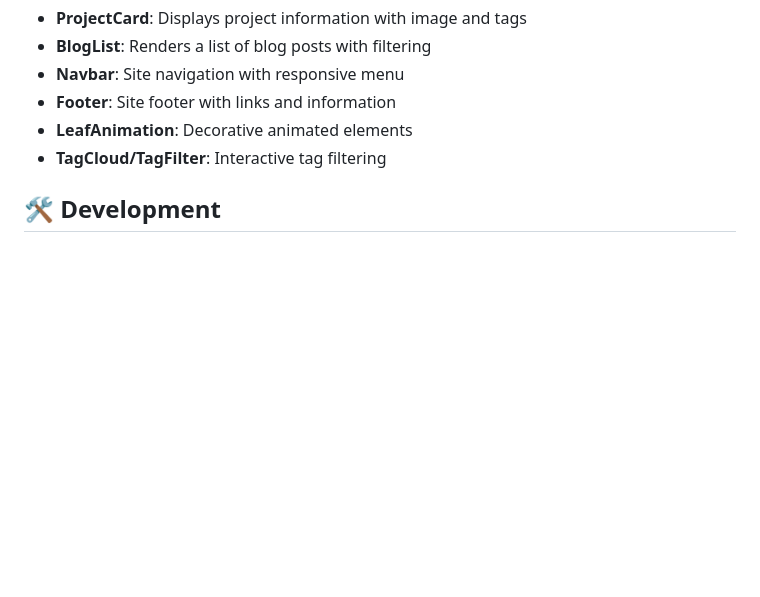
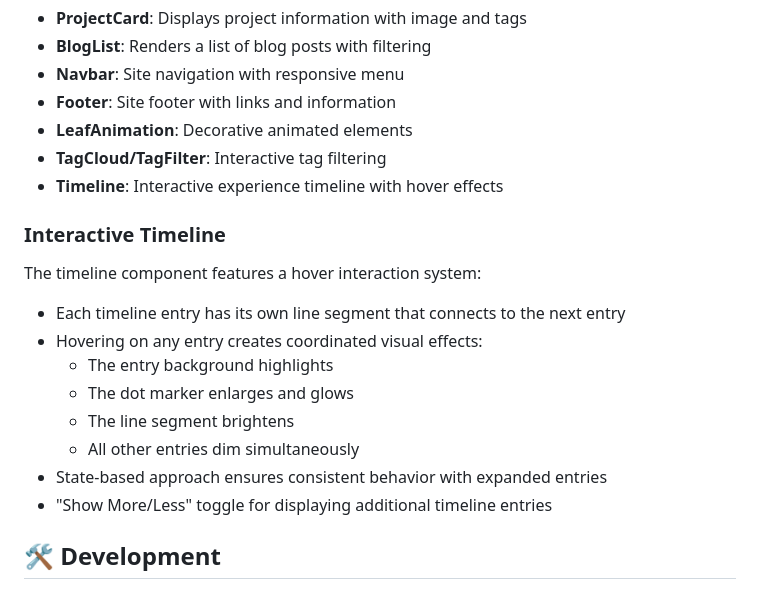
Before and after one commit to gnoblet/gnoblet.github.io, a Markdown page: README.md, the part around the change. GitHub-like rendering; blank space fills up the shorter version.

```diff
--- a/README.md
+++ b/README.md
@@ -68,6 +68,20 @@ The website utilizes several reusable components, including:
 - **Footer**: Site footer with links and information
 - **LeafAnimation**: Decorative animated elements
 - **TagCloud/TagFilter**: Interactive tag filtering
+- **Timeline**: Interactive experience timeline with hover effects
+
+### Interactive Timeline
+
+The timeline component features a hover interaction system:
+
+- Each timeline entry has its own line segment that connects to the next entry
+- Hovering on any entry creates coordinated visual effects:
+  - The entry background highlights
+  - The dot marker enlarges and glows
+  - The line segment brightens
+  - All other entries dim simultaneously
+- State-based approach ensures consistent behavior with expanded entries
+- "Show More/Less" toggle for displaying additional timeline entries
 
 ## 🛠️ Development
 
```
